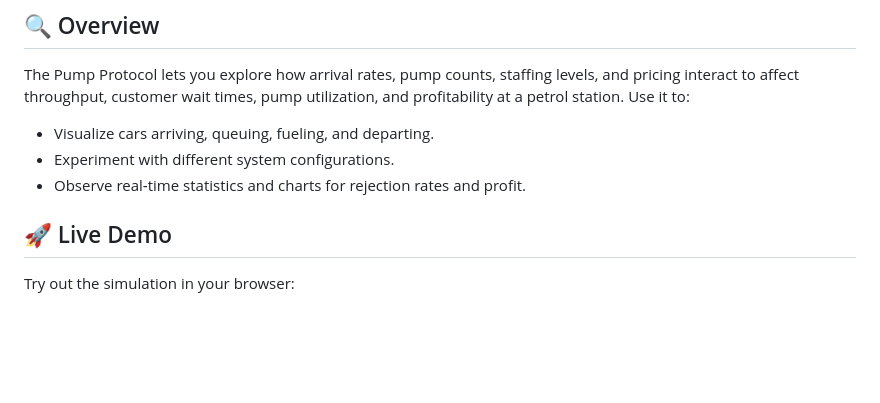
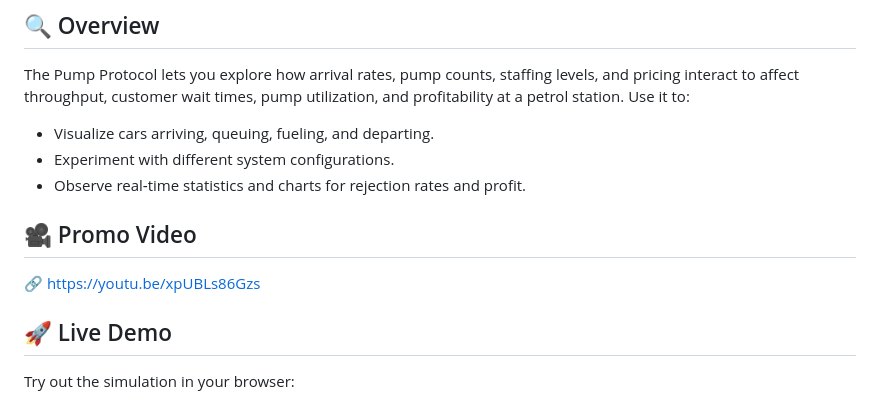
Before and after one commit to xavierwongzh/pump-protocol, a Markdown page: README.md, the part around the change. GitHub-like rendering; blank space fills up the shorter version.

```diff
--- a/README.md
+++ b/README.md
@@ -12,6 +12,9 @@ The Pump Protocol lets you explore how arrival rates, pump counts, staffing leve
 - Visualize cars arriving, queuing, fueling, and departing.
 - Experiment with different system configurations.
 - Observe real‑time statistics and charts for rejection rates and profit.
+
+## 🎥 Promo Video
+🔗 https://youtu.be/xpUBLs86Gzs
 
 ## 🚀 Live Demo
 
```
